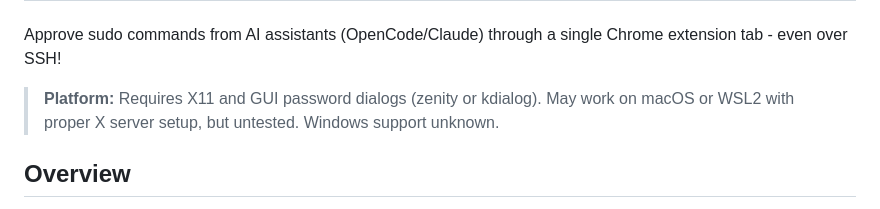
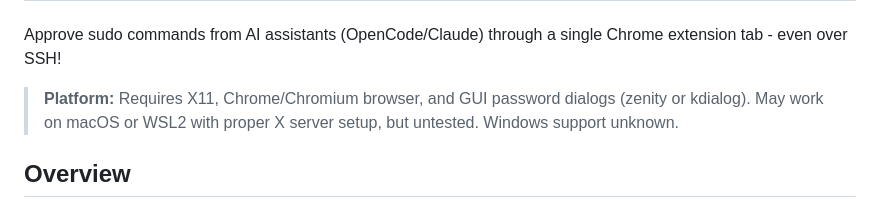
Before and after one commit to dv-blk/sudo-mcp-custom, a Markdown page: README.md, the part around the change. Drawn GitHub-style.

Commit message:
Add Chrome browser requirement to platform note

```diff
--- a/README.md
+++ b/README.md
@@ -20,7 +20,7 @@ Just close the tab - you were warned. Good luck!
 
 Approve sudo commands from AI assistants (OpenCode/Claude) through a single Chrome extension tab - even over SSH!
 
-> **Platform:** Requires X11 and GUI password dialogs (zenity or kdialog). May work on macOS or WSL2 with proper X server setup, but untested. Windows support unknown.
+> **Platform:** Requires X11, Chrome/Chromium browser, and GUI password dialogs (zenity or kdialog). May work on macOS or WSL2 with proper X server setup, but untested. Windows support unknown.
 
 ## Overview
 
```
